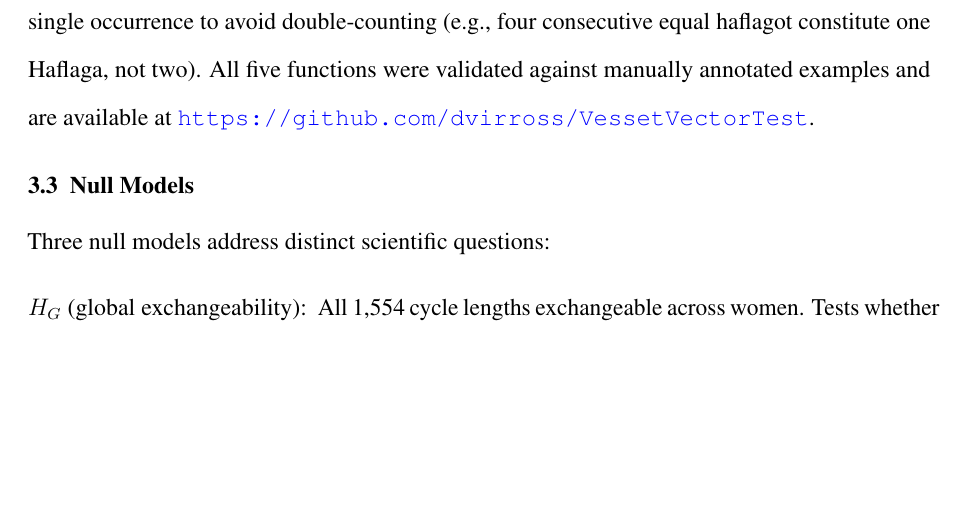
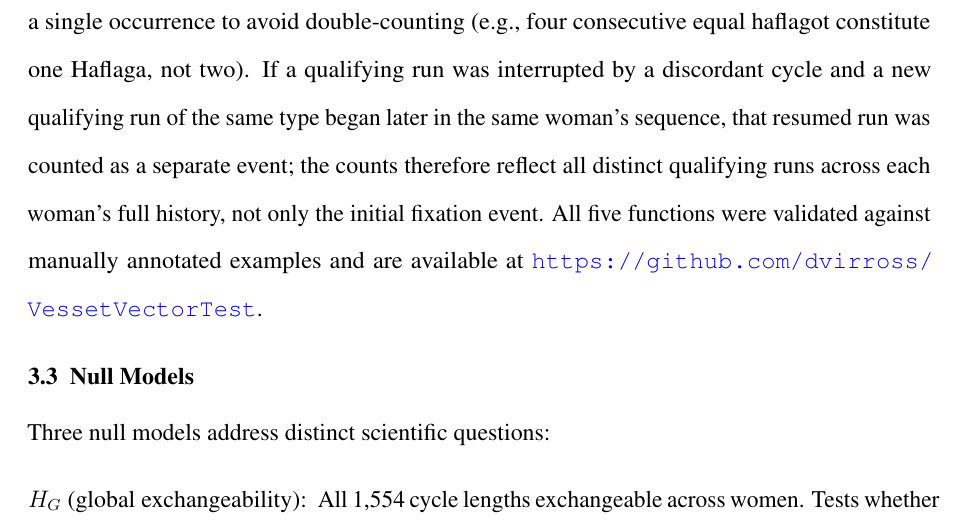
Before and after one commit to dvirross/VessetVectorTest, a LaTeX document (paper/vesset_stat.tex): part of page 9 of 38, cut so that both start at the same text, the shorter picture padded with empty space. Compiled offline with pdfLaTeX.

Commit message:
Clarify counting methodology: each qualifying run counted once; resumed runs counted separately
Add sentence to Pattern Detection subsection explaining that extended runs
are counted as a single occurrence, but if a qualifying run is interrupted
by a discordant cycle and a new run begins later in the same woman's
sequence, that resumed run is counted as a separate event.

Co-Authored-By: Claude Sonnet 4.6 <noreply@anthropic.com>
Claude-Session: https://claude.ai/code/session_01L8iL1JWncL7yY1QoJSEnS6

```diff
--- a/paper/vesset_stat.tex
+++ b/paper/vesset_stat.tex
@@ -339,7 +339,11 @@ Pattern counting was performed within each woman's sequence independently; seque
 were never merged across women. Patient boundary pairs $(s_i, f_i)$ were encoded
 explicitly and all counting loops were constrained to $[s_i, f_i]$. Extended runs of
 the same pattern were counted as a single occurrence to avoid double-counting (e.g.,
-four consecutive equal haflagot constitute one Haflaga, not two). All five functions
+four consecutive equal haflagot constitute one Haflaga, not two). If a qualifying
+run was interrupted by a discordant cycle and a new qualifying run of the same type
+began later in the same woman's sequence, that resumed run was counted as a separate
+event; the counts therefore reflect all distinct qualifying runs across each woman's
+full history, not only the initial fixation event. All five functions
 were validated against manually annotated examples and are available at
 \url{https://github.com/dvirross/VessetVectorTest}.
 
```
